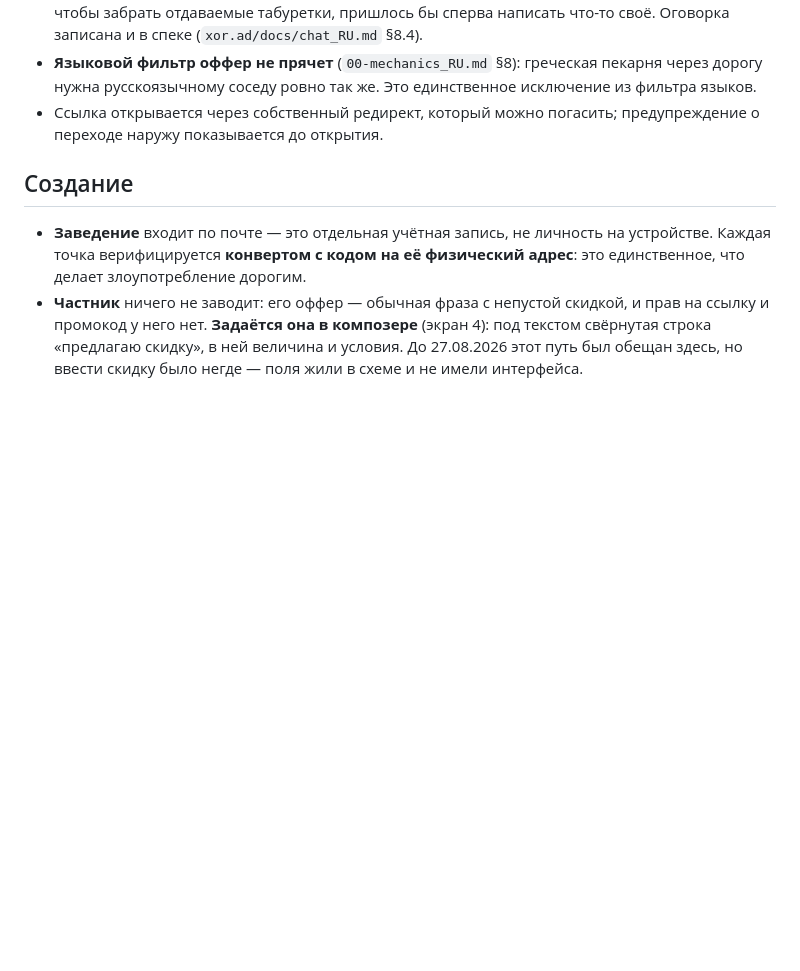
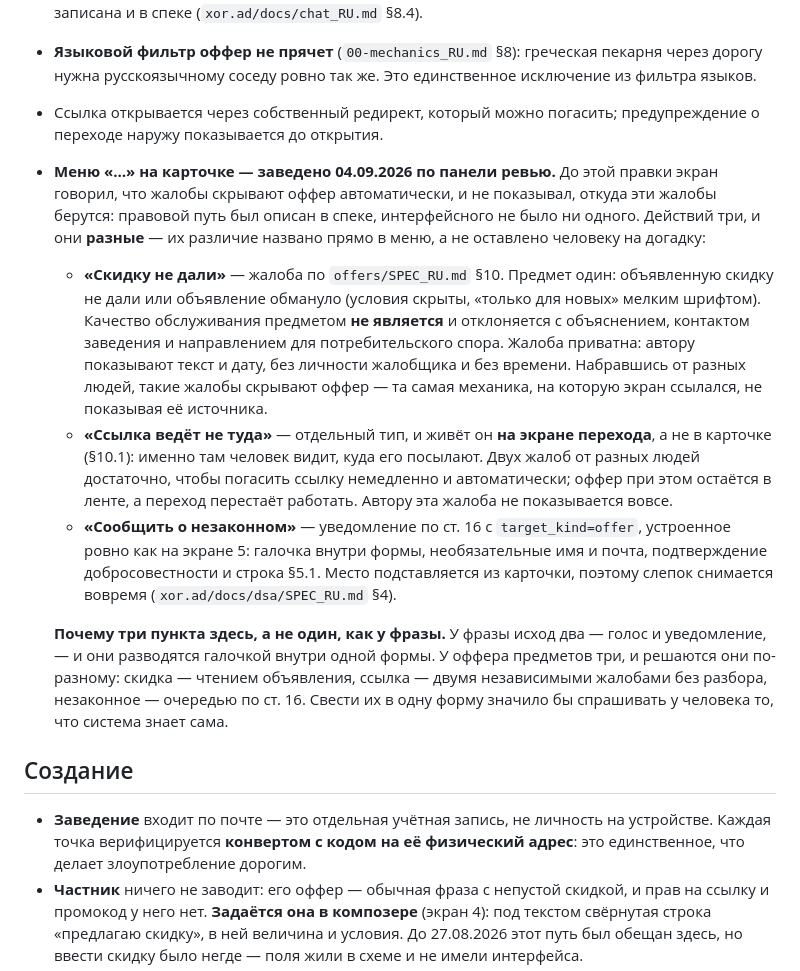
Before and after one commit to panov-id/neighbro.place, a Markdown page: docs/17-offer_RU.md, the part around the change. GitHub-like rendering; blank space fills up the shorter version.

```diff
--- a/docs/17-offer_RU.md
+++ b/docs/17-offer_RU.md
@@ -16,6 +16,13 @@
 - **Лайкнуть оффер можно и без своей фразы в ленте — решено 27.08.2026.** Обычный лайк требует, чтобы у лайкающего была живая фраза (`00-mechanics_RU.md` §11): иначе мэтча не выйдет никогда, ведь он засчитывается только при живых фразах у обоих. У оффера мэтч односторонний, и довод не работает — а правило без оговорки отменяло бы саму механику: чтобы забрать отдаваемые табуретки, пришлось бы сперва написать что-то своё. Оговорка записана и в спеке (`xor.ad/docs/chat_RU.md` §8.4).
 - **Языковой фильтр оффер не прячет** (`00-mechanics_RU.md` §8): греческая пекарня через дорогу нужна русскоязычному соседу ровно так же. Это единственное исключение из фильтра языков.
 - Ссылка открывается через собственный редирект, который можно погасить; предупреждение о переходе наружу показывается до открытия.
+- **Меню «…» на карточке — заведено 04.09.2026 по панели ревью.** До этой правки экран говорил, что жалобы скрывают оффер автоматически, и не показывал, откуда эти жалобы берутся: правовой путь был описан в спеке, интерфейсного не было ни одного. Действий три, и они **разные** — их различие названо прямо в меню, а не оставлено человеку на догадку:
+
+  - **«Скидку не дали»** — жалоба по `offers/SPEC_RU.md` §10. Предмет один: объявленную скидку не дали или объявление обмануло (условия скрыты, «только для новых» мелким шрифтом). Качество обслуживания предметом **не является** и отклоняется с объяснением, контактом заведения и направлением для потребительского спора. Жалоба приватна: автору показывают текст и дату, без личности жалобщика и без времени. Набравшись от разных людей, такие жалобы скрывают оффер — та самая механика, на которую экран ссылался, не показывая её источника.
+  - **«Ссылка ведёт не туда»** — отдельный тип, и живёт он **на экране перехода**, а не в карточке (§10.1): именно там человек видит, куда его посылают. Двух жалоб от разных людей достаточно, чтобы погасить ссылку немедленно и автоматически; оффер при этом остаётся в ленте, а переход перестаёт работать. Автору эта жалоба не показывается вовсе.
+  - **«Сообщить о незаконном»** — уведомление по ст. 16 с `target_kind=offer`, устроенное ровно как на экране 5: галочка внутри формы, необязательные имя и почта, подтверждение добросовестности и строка §5.1. Место подставляется из карточки, поэтому слепок снимается вовремя (`xor.ad/docs/dsa/SPEC_RU.md` §4).
+
+  **Почему три пункта здесь, а не один, как у фразы.** У фразы исход два — голос и уведомление, — и они разводятся галочкой внутри одной формы. У оффера предметов три, и решаются они по-разному: скидка — чтением объявления, ссылка — двумя независимыми жалобами без разбора, незаконное — очередью по ст. 16. Свести их в одну форму значило бы спрашивать у человека то, что система знает сама.
 
 ## Создание
 
```
Also changed, not shown: docs/17-offer_EN.md (+7 -0 lines).
